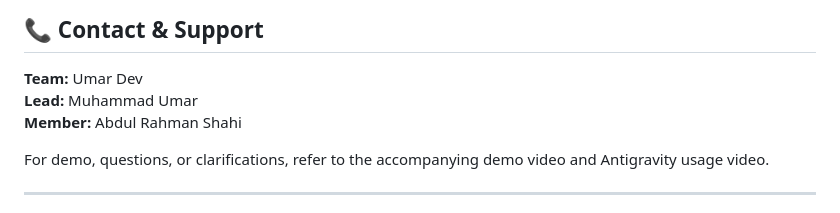
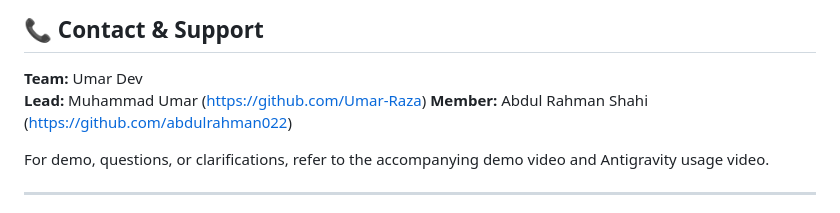
Before and after one commit to Umar-Raza/ustad-finder, a Markdown page: README.md, the part around the change. GitHub-like rendering.

Commit message:
Add GitHub links to team members in README
Updated team member information with GitHub links.

```diff
--- a/README.md
+++ b/README.md
@@ -367,8 +367,8 @@ dev_dependencies:
 ## 📞 Contact & Support
 
 **Team:** Umar Dev
-**Lead:** Muhammad Umar
-**Member:** Abdul Rahman Shahi
+**Lead:** Muhammad Umar  (https://github.com/Umar-Raza)
+**Member:** Abdul Rahman Shahi  (https://github.com/abdulrahman022)
 
 For demo, questions, or clarifications, refer to the accompanying demo video and Antigravity usage video.
 
```
